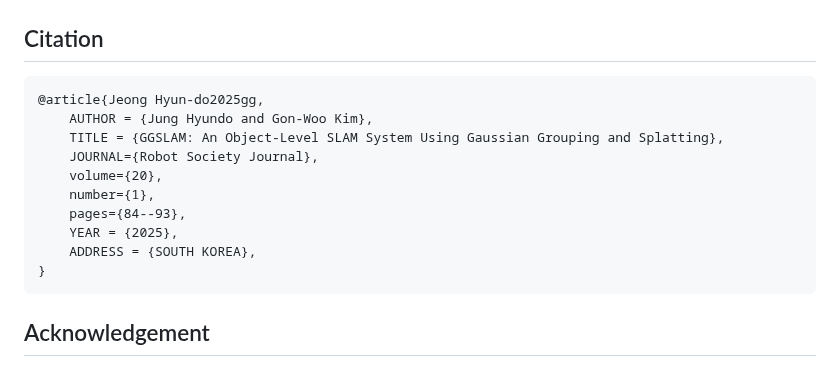
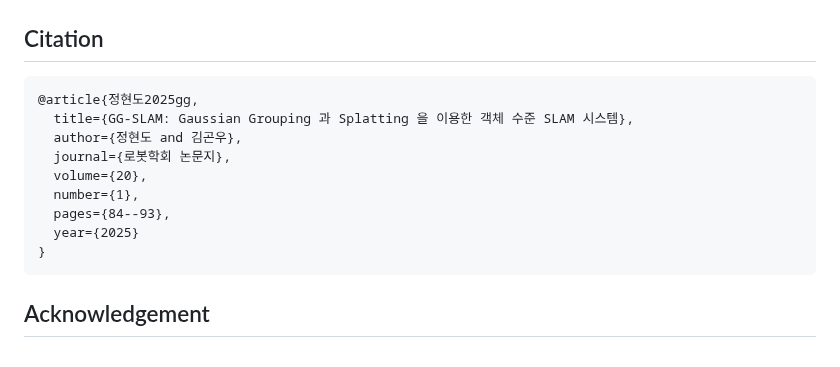
Before and after one commit to narayanlongani/GGSLAM, a Markdown page: README.md, the part around the change. Drawn GitHub-style.

````diff
--- a/README.md
+++ b/README.md
@@ -83,15 +83,14 @@ catkin_make
 
 ## Citation
 ```
-@article{Jeong Hyun-do2025gg,
-    AUTHOR = {Jung Hyundo and Gon-Woo Kim},
-    TITLE = {GGSLAM: An Object-Level SLAM System Using Gaussian Grouping and Splatting},
-    JOURNAL={Robot Society Journal},
-    volume={20},
-    number={1},
-    pages={84--93},
-    YEAR = {2025},
-    ADDRESS = {SOUTH KOREA},
+@article{정현도2025gg,
+  title={GG-SLAM: Gaussian Grouping 과 Splatting 을 이용한 객체 수준 SLAM 시스템},
+  author={정현도 and 김곤우},
+  journal={로봇학회 논문지},
+  volume={20},
+  number={1},
+  pages={84--93},
+  year={2025}
 }
 ```
 
````
